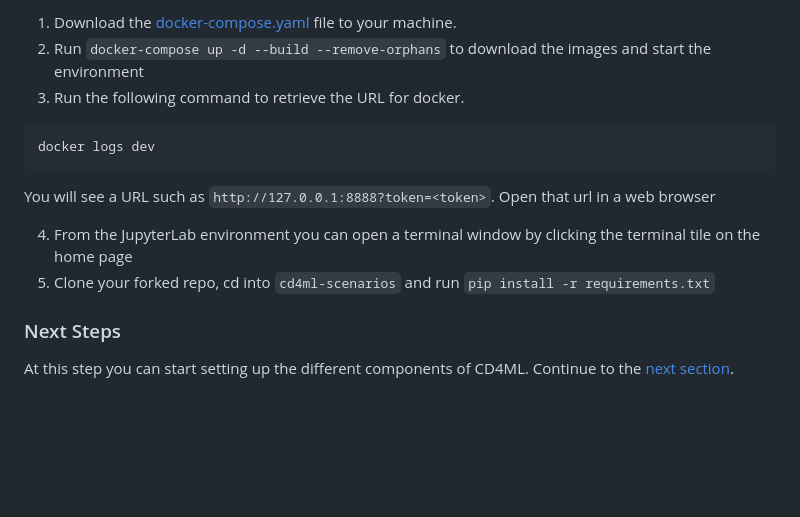
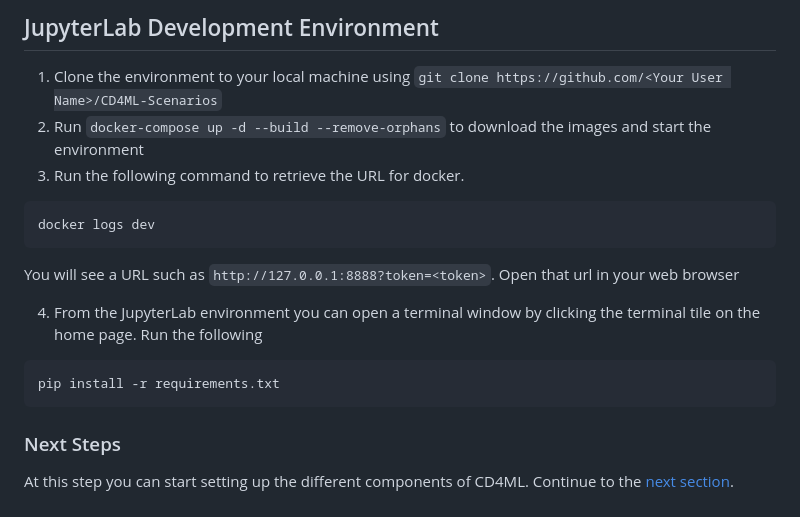
Before and after one commit to ThoughtWorksInc/CD4ML-Scenarios, a Markdown page: instructions/1-SystemSetup.md, the part around the change printed below. Rendered like a GitHub page; blank space fills up the shorter version.

````diff
--- a/instructions/1-SystemSetup.md
+++ b/instructions/1-SystemSetup.md
@@ -44,14 +55,17 @@ You also need to make sure that your PC can handle virtual environments. This ca
 
-1. Download the [docker-compose.yaml](https://github.com/ThoughtWorksInc/CD4ML-Scenarios/blob/master/docker-compose.yaml) file to your machine.
+## JupyterLab Development Environment
+1. Clone the environment to your local machine using `git clone https://github.com/<Your User Name>/CD4ML-Scenarios`
 2. Run `docker-compose up -d --build --remove-orphans` to download the images and start the environment
 3. Run the following command to retrieve the URL for docker.
 ```bash
 docker logs dev
 ```
-You will see a URL such as `http://127.0.0.1:8888?token=<token>`. Open that url in a web browser
+You will see a URL such as `http://127.0.0.1:8888?token=<token>`. Open that url in your web browser
 
-4. From the JupyterLab environment you can open a terminal window by clicking the terminal tile on the home page
-5. Clone your forked repo, cd into `cd4ml-scenarios` and run `pip install -r requirements.txt`
+4. From the JupyterLab environment you can open a terminal window by clicking the terminal tile on the home page. Run the following
+```bash
+pip install -r requirements.txt
+```
 
 ### Next Steps
 
````
Also changed, not shown: other parts of instructions/1-SystemSetup.md (+21 -10 lines), instructions/2-SetupJenkins.md (+4 -23 lines), instructions/4-CDCheck.md (added, +22 -0 lines), instructions/5-PerformanceRegression.md (added, +10 -0 lines), instructions/6-KibanaLogVisualization.md (renamed from instructions/5-KibanaLogVisualization.md), instructions/images/DockerSettings.png (added), 7 other files.
